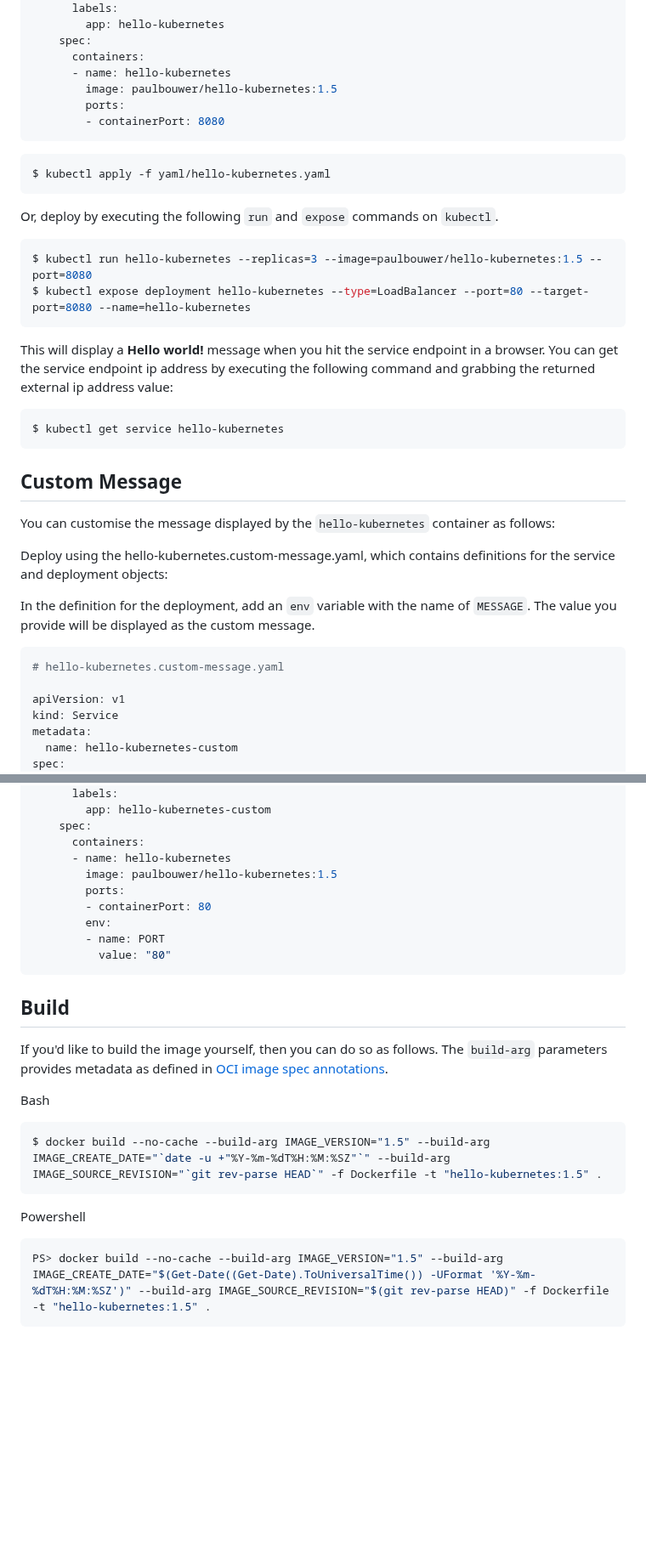
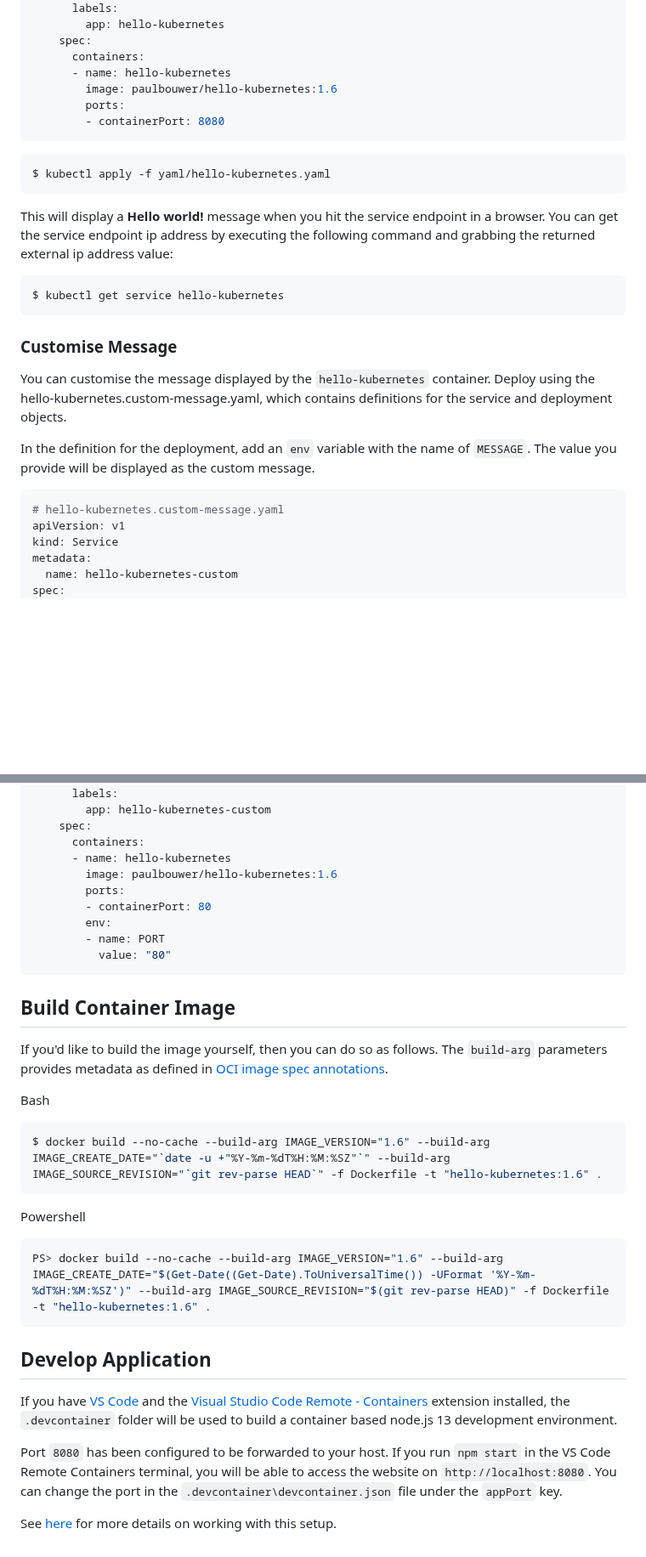
Before and after one commit to paulbouwer/hello-kubernetes, a Markdown page: README.md, 2 parts joined by grey strips. Shown at 85% size. Drawn GitHub-style; blank space fills up the shorter version.

````diff
--- a/README.md
+++ b/README.md
@@ -52,7 +51,7 @@ spec:
     spec:
       containers:
       - name: hello-kubernetes
-        image: paulbouwer/hello-kubernetes:1.5
+        image: paulbouwer/hello-kubernetes:1.6
         ports:
         - containerPort: 8080
 ```
@@ -61,30 +60,20 @@ spec:
 $ kubectl apply -f yaml/hello-kubernetes.yaml
 ```
 
-Or, deploy by executing the following `run` and `expose` commands on `kubectl`.
-
-```bash
-$ kubectl run hello-kubernetes --replicas=3 --image=paulbouwer/hello-kubernetes:1.5 --port=8080
-$ kubectl expose deployment hello-kubernetes --type=LoadBalancer --port=80 --target-port=8080 --name=hello-kubernetes
-```
-
 This will display a **Hello world!** message when you hit the service endpoint in a browser. You can get the service endpoint ip address by executing the following command and grabbing the returned external ip address value:
 
 ```bash
 $ kubectl get service hello-kubernetes
 ```
 
-## Custom Message
+### Customise Message
 
-You can customise the message displayed by the `hello-kubernetes` container as follows:
-
-Deploy using the hello-kubernetes.custom-message.yaml, which contains definitions for the service and deployment objects:
+You can customise the message displayed by the `hello-kubernetes` container. Deploy using the hello-kubernetes.custom-message.yaml, which contains definitions for the service and deployment objects.
 
 In the definition for the deployment, add an `env` variable with the name of `MESSAGE`. The value you provide will be displayed as the custom message.
 
 ```yaml
 # hello-kubernetes.custom-message.yaml
-
 apiVersion: v1
 kind: Service
 metadata:
@@ -155,7 +137,7 @@ spec:
     spec:
       containers:
       - name: hello-kubernetes
-        image: paulbouwer/hello-kubernetes:1.5
+        image: paulbouwer/hello-kubernetes:1.6
         ports:
         - containerPort: 80
         env:
@@ -164,16 +146,24 @@ spec:
 ```
 
 
-## Build
+## Build Container Image
 
 If you'd like to build the image yourself, then you can do so as follows. The `build-arg` parameters provides metadata as defined in [OCI image spec annotations](https://github.com/opencontainers/image-spec/blob/master/annotations.md).
 
 Bash
 ```bash
-$ docker build --no-cache --build-arg IMAGE_VERSION="1.5" --build-arg IMAGE_CREATE_DATE="`date -u +"%Y-%m-%dT%H:%M:%SZ"`" --build-arg IMAGE_SOURCE_REVISION="`git rev-parse HEAD`" -f Dockerfile -t "hello-kubernetes:1.5" .
+$ docker build --no-cache --build-arg IMAGE_VERSION="1.6" --build-arg IMAGE_CREATE_DATE="`date -u +"%Y-%m-%dT%H:%M:%SZ"`" --build-arg IMAGE_SOURCE_REVISION="`git rev-parse HEAD`" -f Dockerfile -t "hello-kubernetes:1.6" .
 ```
 
 Powershell
 ```powershell
-PS> docker build --no-cache --build-arg IMAGE_VERSION="1.5" --build-arg IMAGE_CREATE_DATE="$(Get-Date((Get-Date).ToUniversalTime()) -UFormat '%Y-%m-%dT%H:%M:%SZ')" --build-arg IMAGE_SOURCE_REVISION="$(git rev-parse HEAD)" -f Dockerfile -t "hello-kubernetes:1.5" .
+PS> docker build --no-cache --build-arg IMAGE_VERSION="1.6" --build-arg IMAGE_CREATE_DATE="$(Get-Date((Get-Date).ToUniversalTime()) -UFormat '%Y-%m-%dT%H:%M:%SZ')" --build-arg IMAGE_SOURCE_REVISION="$(git rev-parse HEAD)" -f Dockerfile -t "hello-kubernetes:1.6" .
 ```
+
+## Develop Application
+
+If you have [VS Code](https://code.visualstudio.com/) and the [Visual Studio Code Remote - Containers](https://marketplace.visualstudio.com/items?itemName=ms-vscode-remote.remote-containers) extension installed, the `.devcontainer` folder will be used to build a container based node.js 13 development environment.
+
+Port `8080` has been configured to be forwarded to your host. If you run `npm start` in the VS Code Remote Containers terminal, you will be able to access the website on `http://localhost:8080`. You can change the port in the `.devcontainer\devcontainer.json` file under the `appPort` key.
+
+See [here](https://code.visualstudio.com/docs/remote/containers) for more details on working with this setup.
````
Also changed, not shown: other parts of README.md (+8 -16 lines), hello-kubernetes.png (added), 5 other files.
